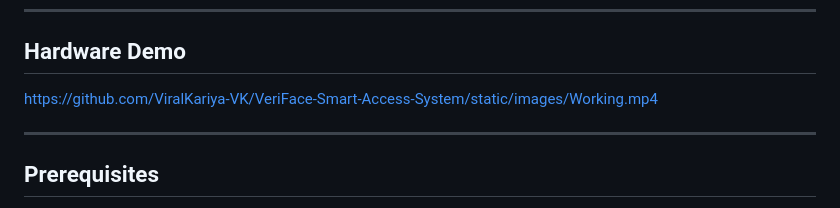
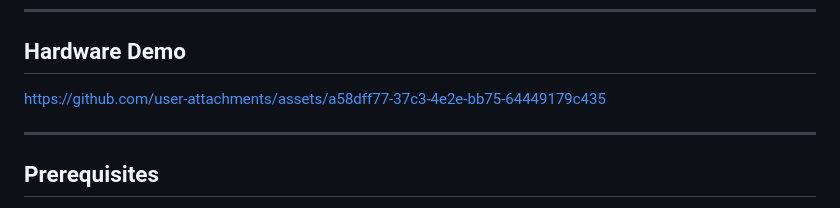
Before and after one commit to ViralKariya-VK/VeriFace-Smart-Access-System, a Markdown page: README.md, the part around the change. Rendered like a GitHub page.

```diff
--- a/README.md
+++ b/README.md
@@ -113,7 +113,7 @@ The system runs four independent background threads:
 
 ## Hardware Demo
 
-https://github.com/ViralKariya-VK/VeriFace-Smart-Access-System/static/images/Working.mp4
+https://github.com/user-attachments/assets/a58dff77-37c3-4e2e-bb75-64449179c435
 
 ---
 
```
